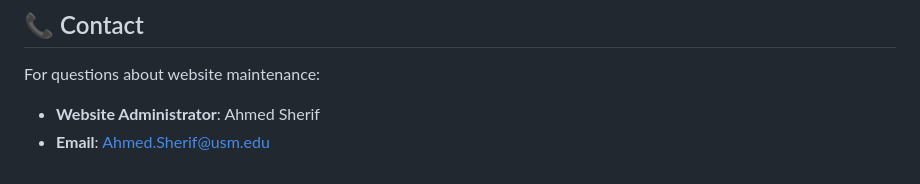
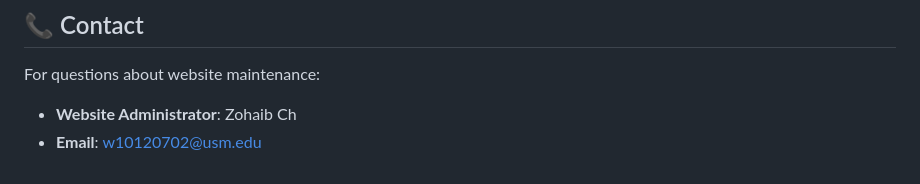
Before and after one commit to ali123456790/spenlab.github.io, a Markdown page: MAINTENANCE.md, the part around the change. Drawn GitHub-style.

```diff
--- a/MAINTENANCE.md
+++ b/MAINTENANCE.md
@@ -571,5 +571,5 @@ For additional assistance or complex issues, please contact the website administ
 
 For questions about website maintenance:
 
-- **Website Administrator**: Ahmed Sherif
-- **Email**: Ahmed.Sherif@usm.edu
+- **Website Administrator**: Zohaib Ch
+- **Email**: w10120702@usm.edu
```
